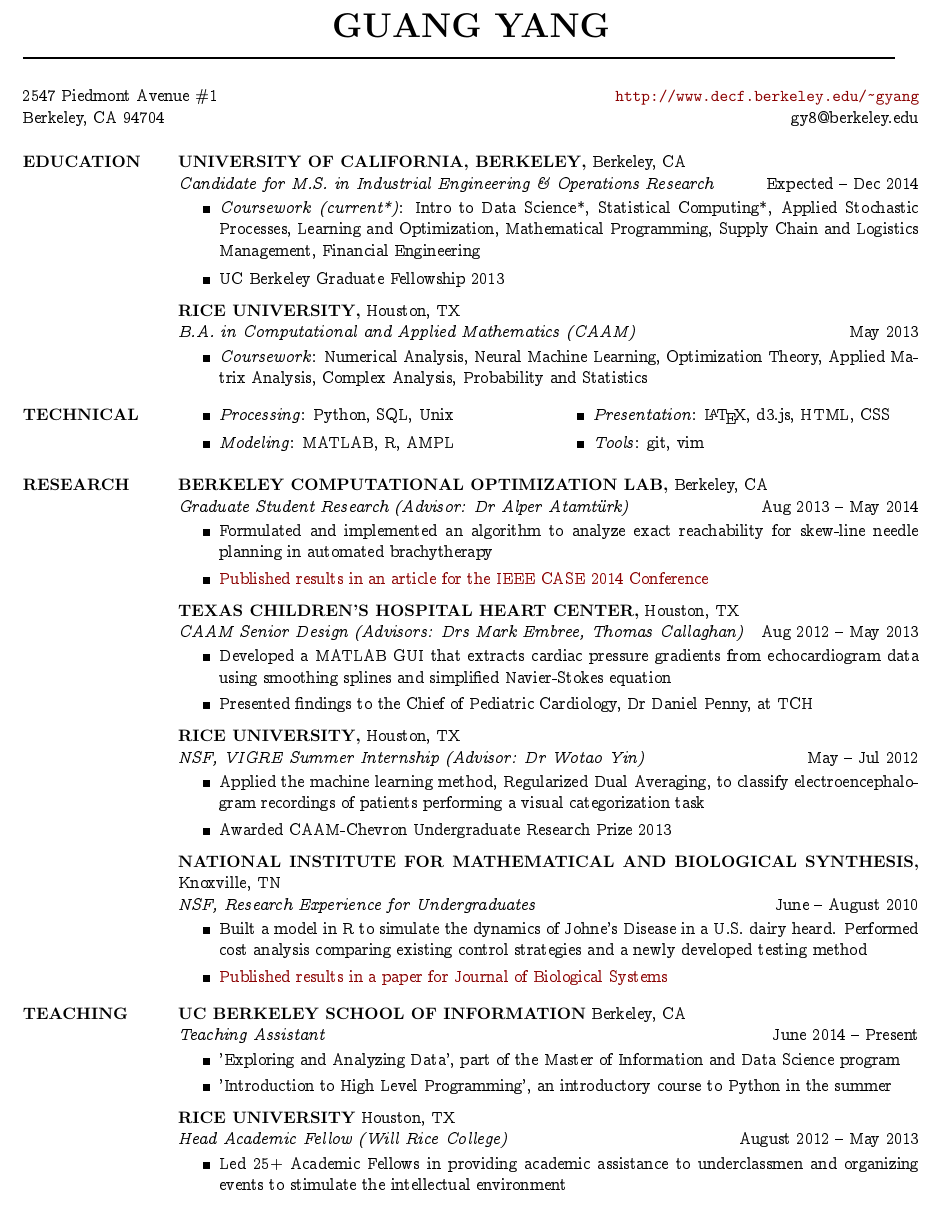
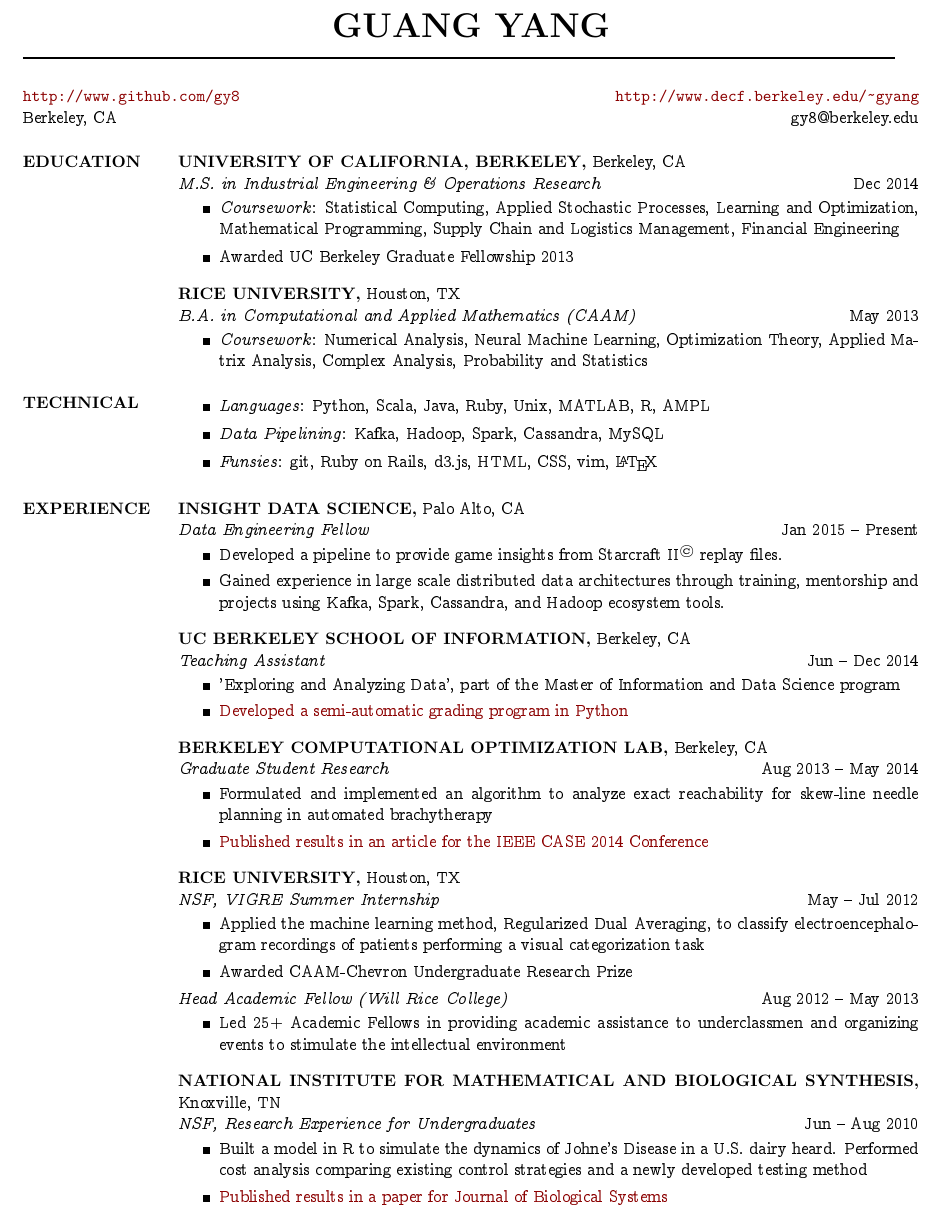
Before and after one commit to guang/resume, a LaTeX CV (yang_resume.tex): part of the page, cut so that both start at the same text. Compiled offline with pdfLaTeX.

Commit message:
Update to insight draft 1

```diff
--- a/yang_resume.tex
+++ b/yang_resume.tex
@@ -25,7 +25,7 @@
 %%%%%%%%%%%%%%%%%%%%%%%%%%%%%%%%%%%%%%%%%%%%%%%%%%%%%%%%%%%%%%%%%%%%%%%%%%%%%%
 \moveleft.5\hoffset\centerline{\huge \bf GUANG YANG}            % Center the name over the entire width of resume:
 \moveleft\hoffset\vbox{\hrule width 7.3in height 1pt}         % Draw a horizontal line the whole width of resume:
-\address{2547 Piedmont Avenue \#1\\Berkeley, CA 94704} % address begins here
+\address{\url{http://www.github.com/gy8} \\Berkeley, CA} % address begins here
 \address{ \hfill \url{http://www.decf.berkeley.edu/~gyang} \\ \hfill gy8@berkeley.edu}
 \begin{resume}
 
@@ -34,23 +34,24 @@
 %%%%%%%%%%%%%%%%%%%%%%%%%%%%%%%%%%%%%%%%%%%%%%%%%%%%%%%%%%%%%%%%%%%%%%%%%%%%%%
 \section{EDUCATION}
 {\bf UNIVERSITY OF CALIFORNIA, BERKELEY,} Berkeley, CA \\
-{\em Candidate for M.S. in Industrial Engineering \& Operations Research }
-\hfill Expected -- Dec 2014\\                                     \vspace{-4mm}
+{\em M.S. in Industrial Engineering \& Operations Research }
+\hfill Dec 2014\\                                     \vspace{-4mm}
 \begin{itemize}
-\item
-\textit{Coursework (current*)}: Intro to Data Science*, Statistical Computing*, Applied Stochastic Processes, Learning and Optimization, Mathematical Programming, Supply Chain and Logistics Management, Financial Engineering
-\item
-UC Berkeley Graduate Fellowship 2013
+  \item \textit{Coursework}: Statistical Computing, Applied Stochastic Processes,
+    Learning and Optimization, Mathematical Programming, Supply Chain and Logistics
+    Management, Financial Engineering
+  \item Awarded UC Berkeley Graduate Fellowship 2013
 \end{itemize}
-\vspace{-2mm}
+\vspace{-1mm}
 
 {\bf RICE UNIVERSITY,} Houston, TX \\
 {\em B.A. in Computational and Applied Mathematics (CAAM)}
 \hfill May 2013\\                                     \vspace{-4mm}
 \begin{itemize}                                         \itemsep1pt
-        \item \textit{Coursework}: Numerical Analysis, Neural Machine Learning, Optimization Theory, Applied Matrix Analysis, Complex Analysis, Probability and Statistics
+  \item \textit{Coursework}: Numerical Analysis, Neural Machine Learning, Optimization
+    Theory, Applied Matrix Analysis, Complex Analysis, Probability and Statistics
 \end{itemize}
-\vspace{-2mm}
+\vspace{-1mm}
 
 %%%%%%%%%%%%%%%%%%%%%%%%%%%%%%%%%%%%%%%%%%%%%%%%%%%%%%%%%%%%%%%%%%%%%%%%%%%%%%
 %%%%%%%                             Awards                              %%%%%%
@@ -86,88 +87,101 @@ UC Berkeley Graduate Fellowship 2013
 %%%%%%%%%%%%%%%%%%%%%%%%%%%%%%%%%%%%%%%%%%%%%%%%%%%%%%%%%%%%%%%%%%%%%%%%%%%%%%
 \section{TECHNICAL}
 
-% first column
-\begin{minipage}[t]{0.5\textwidth}
+% %%%%% Two Column Format %%%%%
+% % first column
+% \begin{minipage}[t]{0.5\textwidth}
+% \begin{itemize}
+%   \item \textit{Languages}: Python, Scala, Java, Ruby, Unix
+%   \item \textit{Mathematical}: MATLAB, R, AMPL
+%   \item \textit{Tools}: git, vim, \LaTeX
+% \end{itemize}
+% \end{minipage}
+% %second column
+% \begin{minipage}[t]{0.5\textwidth}
+% \begin{itemize}
+%   \item \textit{Databases}: MySQL, PostgreSQL, HBase
+%   \item \textit{Compute Frameworks}: MapReduce, Spark
+%   \item \textit{Funsies}: Ruby on Rails, d3.js, HTML, CSS
+% \end{itemize}
+% \end{minipage}
+% \vspace{-1mm}
+
+% %%%%% One Column Format %%%%%
 \begin{itemize}
- \item
-    \textit{Processing}: Python, SQL, Unix
-\item
-\textit{Modeling}: MATLAB, R, AMPL
+  \item \textit{Languages}: Python, Scala, Java, Ruby, Unix, MATLAB, R, AMPL
+  \item \textit{Data Pipelining}: Kafka, Hadoop, Spark, Cassandra, MySQL
+  \item \textit{Funsies}: git, Ruby on Rails, d3.js, HTML, CSS, vim, \LaTeX
 \end{itemize}
-\end{minipage}
-%second column
-\begin{minipage}[t]{0.5\textwidth}
-\begin{itemize}
-\item
-    \textit{Presentation}: \LaTeX, d3.js, HTML, CSS
-\item
-    \textit{Tools}: git, vim
-\end{itemize}
-\end{minipage}
-\vspace{-2mm}
 
 
 %%%%%%%%%%%%%%%%%%%%%%%%%%%%%%%%%%%%%%%%%%%%%%%%%%%%%%%%%%%%%%%%%%%%%%%%%%%%%%
-%%%%%%                          Research Experiences                    %%%%%%
+%%%%%%                          Experiences                             %%%%%%
 %%%%%%%%%%%%%%%%%%%%%%%%%%%%%%%%%%%%%%%%%%%%%%%%%%%%%%%%%%%%%%%%%%%%%%%%%%%%%%
-\section{RESEARCH}
+\section{EXPERIENCE}
+
+{\bf INSIGHT DATA SCIENCE,} Palo Alto, CA \\
+{\em Data Engineering Fellow} \hfill
+Jan 2015 -- Present \\                                          \vspace{-4mm}
+\begin{itemize}                                         \itemsep1pt %\small
+  \item Developed a pipeline to provide game insights from Starcraft II\(^\copyright\)
+     replay files.
+  \item Gained experience in large scale distributed data architectures through training,
+    mentorship and projects using Kafka, Spark, Cassandra, and Hadoop ecosystem tools.
+\end{itemize}
+\vspace{-1mm}
+
+{\bf UC BERKELEY SCHOOL OF INFORMATION,} Berkeley, CA \\
+{\em Teaching Assistant} \hfill
+Jun -- Dec 2014 \\                                          \vspace{-4mm}
+\begin{itemize}                                         \itemsep1pt %\small
+  \item 'Exploring and Analyzing Data', part of the Master of Information and Data
+    Science program
+  \item  \href{https://github.com/gy8/project_auto-grading}
+    {Developed a semi-automatic grading program in Python}
+\end{itemize}
+\vspace{-1mm}
+
 {\bf BERKELEY COMPUTATIONAL OPTIMIZATION LAB,} Berkeley, CA \\
-{\em Graduate Student Research (Advisor: Dr Alper Atamt\"urk)} \hfill
+{\em Graduate Student Research} \hfill
 Aug 2013 -- May 2014 \\                                          \vspace{-4mm}
 \begin{itemize}                                         \itemsep1pt %\small
         \item    Formulated and implemented an algorithm to analyze exact reachability for skew-line needle planning in automated brachytherapy
         \item    \href{http://www.decf.berkeley.edu/~gyang/paper2014.pdf}{Published results in an article for the IEEE CASE 2014 Conference}
 \end{itemize}
-\vspace{-2mm}
-
-{\bf TEXAS CHILDREN'S HOSPITAL HEART CENTER,} Houston, TX \\
-{\em CAAM Senior Design (Advisors: Drs Mark Embree, Thomas Callaghan)} \hfill
-Aug 2012 -- May 2013 \\                                          \vspace{-4mm}
-\begin{itemize}                                         \itemsep1pt %\small
-        \item  Developed a MATLAB GUI that extracts cardiac pressure gradients from echocardiogram data using smoothing splines and simplified Navier-Stokes equation
-        \item  Presented findings to the Chief of Pediatric Cardiology, Dr Daniel Penny, at TCH
-\end{itemize}
-\vspace{-2mm}
+\vspace{-1mm}
 
 {\bf RICE UNIVERSITY,} Houston, TX \\
-{\em NSF, VIGRE Summer Internship (Advisor: Dr Wotao Yin)}    \hfill
+{\em NSF, VIGRE Summer Internship}    \hfill
 May -- Jul 2012 \\                                          \vspace{-4mm}
 \begin{itemize}                                         \itemsep1pt
         \item  Applied the machine learning method, Regularized Dual Averaging, to classify electroencephalogram  recordings of patients performing a visual categorization task
         \item Awarded CAAM-Chevron Undergraduate Research Prize
-2013\end{itemize}
-\vspace{-2mm}
+\end{itemize}
+\vspace{-3mm}
+
+{\em Head Academic Fellow (Will Rice College)} \hfill
+Aug 2012 -- May 2013 \\                                          \vspace{-4mm}
+\begin{itemize}                                         \itemsep1pt %\small
+        \item   Led 25+ Academic Fellows in providing academic assistance to underclassmen and organizing events to stimulate the intellectual environment
+\end{itemize}
+\vspace{-1mm}
 
 {\bf NATIONAL INSTITUTE FOR MATHEMATICAL AND BIOLOGICAL SYNTHESIS,} Knoxville, TN \\
 {\em NSF, Research Experience for Undergraduates}    \hfill
-June -- August 2010 \\                                          \vspace{-4mm}
+Jun -- Aug 2010 \\                                          \vspace{-4mm}
 \begin{itemize}                                         \itemsep1pt
         \item Built a model in R to simulate the dynamics of Johne's Disease in a U.S. dairy heard. Performed cost analysis comparing existing control strategies and a newly developed testing method
         \item \href{http://www.worldscientific.com/doi/abs/10.1142/S021833901340010X}{Published results in a paper for Journal of Biological Systems}
 \end{itemize}
-\vspace{-2mm}
+\vspace{-1mm}
 
 
 %%%%%%%%%%%%%%%%%%%%%%%%%%%%%%%%%%%%%%%%%%%%%%%%%%%%%%%%%%%%%%%%%%%%%%%%%%%%%%
 %%%%%%                          Teaching Experiences                    %%%%%%
 %%%%%%%%%%%%%%%%%%%%%%%%%%%%%%%%%%%%%%%%%%%%%%%%%%%%%%%%%%%%%%%%%%%%%%%%%%%%%%
-\section{TEACHING}
-{\bf UC BERKELEY SCHOOL OF INFORMATION} Berkeley, CA \\
-{\em Teaching Assistant} \hfill
-June 2014 -- Present \\                                          \vspace{-4mm}
-\begin{itemize}                                         \itemsep1pt %\small
-        \item   'Exploring and Analyzing Data', part of the Master of Information and Data Science program
-        \item   'Introduction to High Level Programming', an introductory course to Python in the summer
-\end{itemize}
-\vspace{-2mm}
 
-{\bf RICE UNIVERSITY} Houston, TX \\
-{\em Head Academic Fellow (Will Rice College)} \hfill
-August 2012 -- May 2013 \\                                          \vspace{-4mm}
-\begin{itemize}                                         \itemsep1pt %\small
-        \item   Led 25+ Academic Fellows in providing academic assistance to underclassmen and organizing events to stimulate the intellectual environment
-\end{itemize}
-\vspace{-2mm}
+
+
 %%%%%%%%%%%%%%%%%%%%%%%%%%%%%%%%%%%%%%%%%%%%%%%%%%%%%%%%%%%%%%%%%%%%%%%%%%%%%%
 %%%%%%                          Publications                            %%%%%%
 %%%%%%%%%%%%%%%%%%%%%%%%%%%%%%%%%%%%%%%%%%%%%%%%%%%%%%%%%%%%%%%%%%%%%%%%%%%%%%
```
Also changed, not shown: yang_resume.pdf, yang_resume.tex (1 more changed lines).
